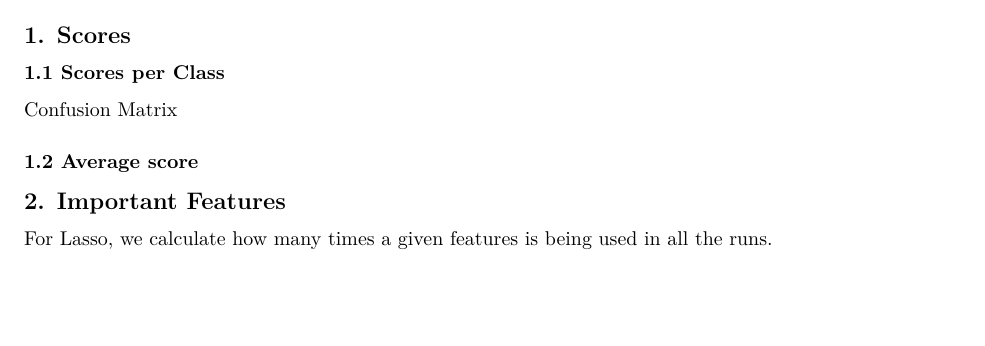
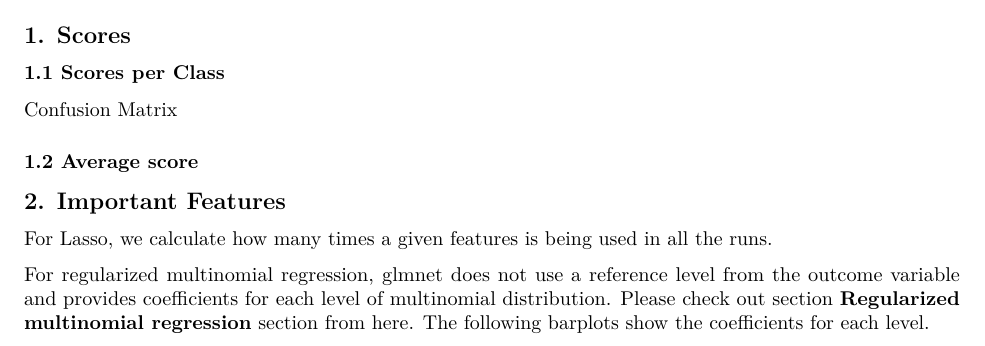
Before and after one commit to zouw2/EVE, an R Markdown document (examples/reports/test_eval_multiclass_lasso.Rmd): part of the page, cut so that both start at the same text, the shorter picture padded with empty space. Rendered offline with R 4.5, knitr and Pandoc, then LaTeX, with nearby package versions; the code chunks are not run, so their results and figures are left out.

Commit message:
clarify that lasso coefficents for multinomial regression

````diff
--- a/examples/reports/test_eval_multiclass_lasso.Rmd
+++ b/examples/reports/test_eval_multiclass_lasso.Rmd
@@ -122,6 +122,8 @@ barplot(tail(sort(table(df.vimp$feature)), 20),
         horiz =T, las=2, main='most used features')
 ```
 
+For regularized multinomial regression, glmnet does not use a reference level from the outcome variable and provides coefficients for each level of multinomial distribution. Please check out section __Regularized multinomial regression__ section from [here](https://www.jstatsoft.org/article/view/v033i01/v33i01.pdf). The following barplots show the coefficients for each level.
+
 ```{r, echo=FALSE}
 plotVIMP2.multiclass(df.vimp, non_zero_value=1e-6)
 ```
````
